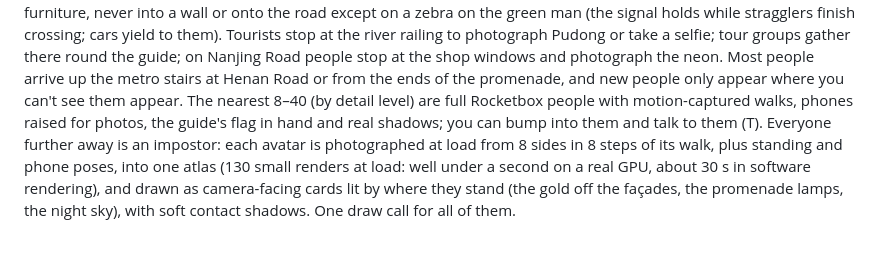
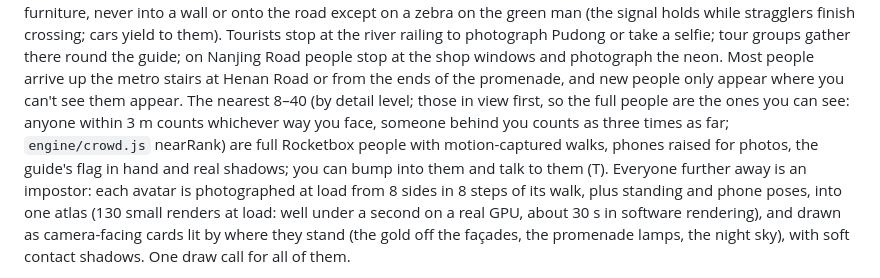
Before and after one commit to hlf2010-art/returning-tide, a Markdown page: README.md, the part around the change. GitHub-like rendering; blank space fills up the shorter version.

```diff
--- a/README.md
+++ b/README.md
@@ -1030,7 +1030,8 @@ a zebra on the green man (the signal holds while stragglers finish crossing; car
 Tourists stop at the river railing to photograph Pudong or take a selfie; tour groups gather there
 round the guide; on Nanjing Road people stop at the shop windows and photograph the neon. Most people arrive up the metro stairs at Henan Road or from the ends of the
 promenade, and new people only appear where you can't see them appear. The nearest 8–40 (by detail
-level) are full Rocketbox people with motion-captured walks, phones raised for photos, the guide's flag
+level; those in view first, so the full people are the ones you can see: anyone within 3 m counts whichever
+way you face, someone behind you counts as three times as far; `engine/crowd.js` nearRank) are full Rocketbox people with motion-captured walks, phones raised for photos, the guide's flag
 in hand and real shadows; you can bump into them and talk to them (T). Everyone further away is an
 impostor: each avatar is photographed at load from 8 sides in 8 steps of its walk, plus standing and
 phone poses, into one atlas (130 small renders at load: well under a second on a real GPU, about 30 s
```
Also changed, not shown: docs/living-city.md (+38 -1 lines), docs/hero-customs.jpg, docs/hero-hankou.jpg, docs/hero-morning.jpg, docs/hero-nanjing.jpg, 3 other files.
